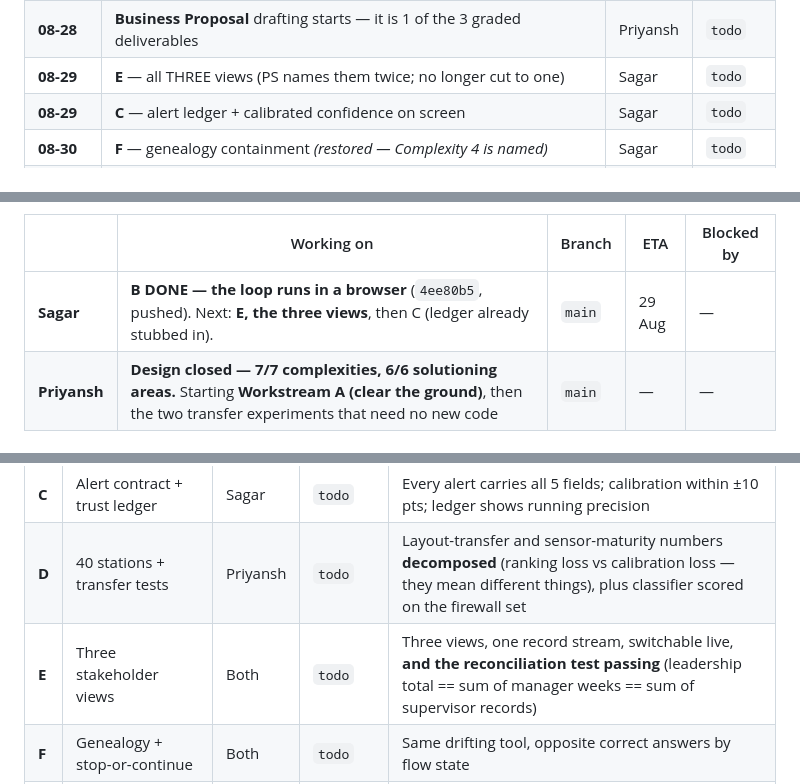
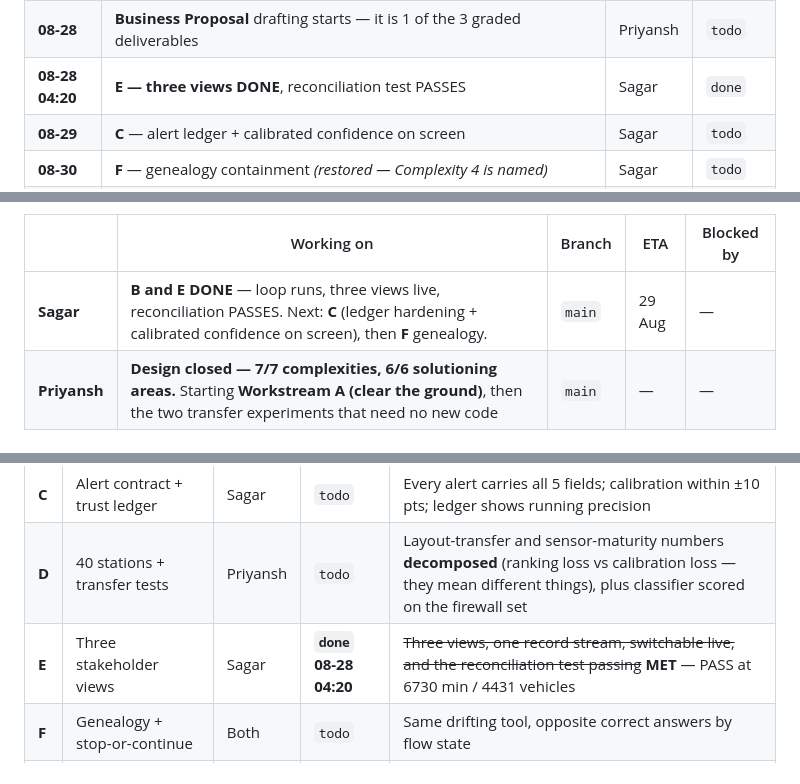
Before and after one commit to sagar2907/HipHipHooray_IIT_Kharagpur_DigitalTwin.ai_Prototype, a Markdown page: PROGRESS.md, 3 parts joined by grey strips. GitHub-like rendering.

Commit message:
Log Workstream E complete; three views and reconciliation PASS

```diff
--- a/PROGRESS.md
+++ b/PROGRESS.md
@@ -78,7 +78,7 @@ recording. **Design is 100% done; the build is 0%.**
 | **08-28 03:30** | **B — the loop RUNS.** `record.py`, `loop.py`, SSE, ISA-101 view. Gate met | Sagar | `done` |
 | **08-28** | **D** — transfer runs launched in background; L5 dark-ratio fix; truth build | Priyansh | `todo` |
 | **08-28** | **Business Proposal** drafting starts — it is 1 of the 3 graded deliverables | Priyansh | `todo` |
-| **08-29** | **E** — all THREE views (PS names them twice; no longer cut to one) | Sagar | `todo` |
+| **08-28 04:20** | **E — three views DONE**, reconciliation test PASSES | Sagar | `done` |
 | **08-29** | **C** — alert ledger + calibrated confidence on screen | Sagar | `todo` |
 | **08-30** | **F** — genealogy containment *(restored — Complexity 4 is named)* | Sagar | `todo` |
 | **08-30** | **G** — deck; proposal complete | Priyansh | `todo` |
@@ -230,7 +230,7 @@ _Last updated: 2026-08-28 03:30 by **Sagar**_
 
 | | Working on | Branch | ETA | Blocked by |
 |---|---|---|---|---|
-| **Sagar** | **B DONE — the loop runs in a browser** (`4ee80b5`, pushed). Next: **E, the three views**, then C (ledger already stubbed in). | `main` | 29 Aug | — |
+| **Sagar** | **B and E DONE** — loop runs, three views live, reconciliation PASSES. Next: **C** (ledger hardening + calibrated confidence on screen), then **F** genealogy. | `main` | 29 Aug | — |
 | **Priyansh** | **Design closed — 7/7 complexities, 6/6 solutioning areas.** Starting **Workstream A (clear the ground)**, then the two transfer experiments that need no new code | `main` | — | — |
 
 ### PRIYANSH — START HERE (written 08-28 02:20)
@@ -314,7 +315,7 @@ Append-only, newest first. Both of us add to this.
 | **B** | The loop (`record.py`, `loop.py`) | Sagar | **`done` 08-28 03:30** | ~~A shift replays at 60x in a browser, from a loop that never sees `t > now`~~ **MET** — 26 ms/tick, causality enforced structurally |
 | **C** | Alert contract + trust ledger | Sagar | `todo` | Every alert carries all 5 fields; calibration within ±10 pts; ledger shows running precision |
 | **D** | 40 stations + transfer tests | Priyansh | `todo` | Layout-transfer and sensor-maturity numbers **decomposed** (ranking loss vs calibration loss — they mean different things), plus classifier scored on the firewall set |
-| **E** | Three stakeholder views | Both | `todo` | Three views, one record stream, switchable live, **and the reconciliation test passing** (leadership total == sum of manager weeks == sum of supervisor records) |
+| **E** | Three stakeholder views | Sagar | **`done` 08-28 04:20** | ~~Three views, one record stream, switchable live, and the reconciliation test passing~~ **MET** — PASS at 6730 min / 4431 vehicles |
 | **F** | Genealogy + stop-or-continue | Both | `todo` | Same drifting tool, opposite correct answers by flow state |
 | **G** | Business case + deck | Both | `todo` | 5-minute walkthrough runnable without touching a script |
 
```
Also changed, not shown: other parts of PROGRESS.md (+2 -1 lines).
